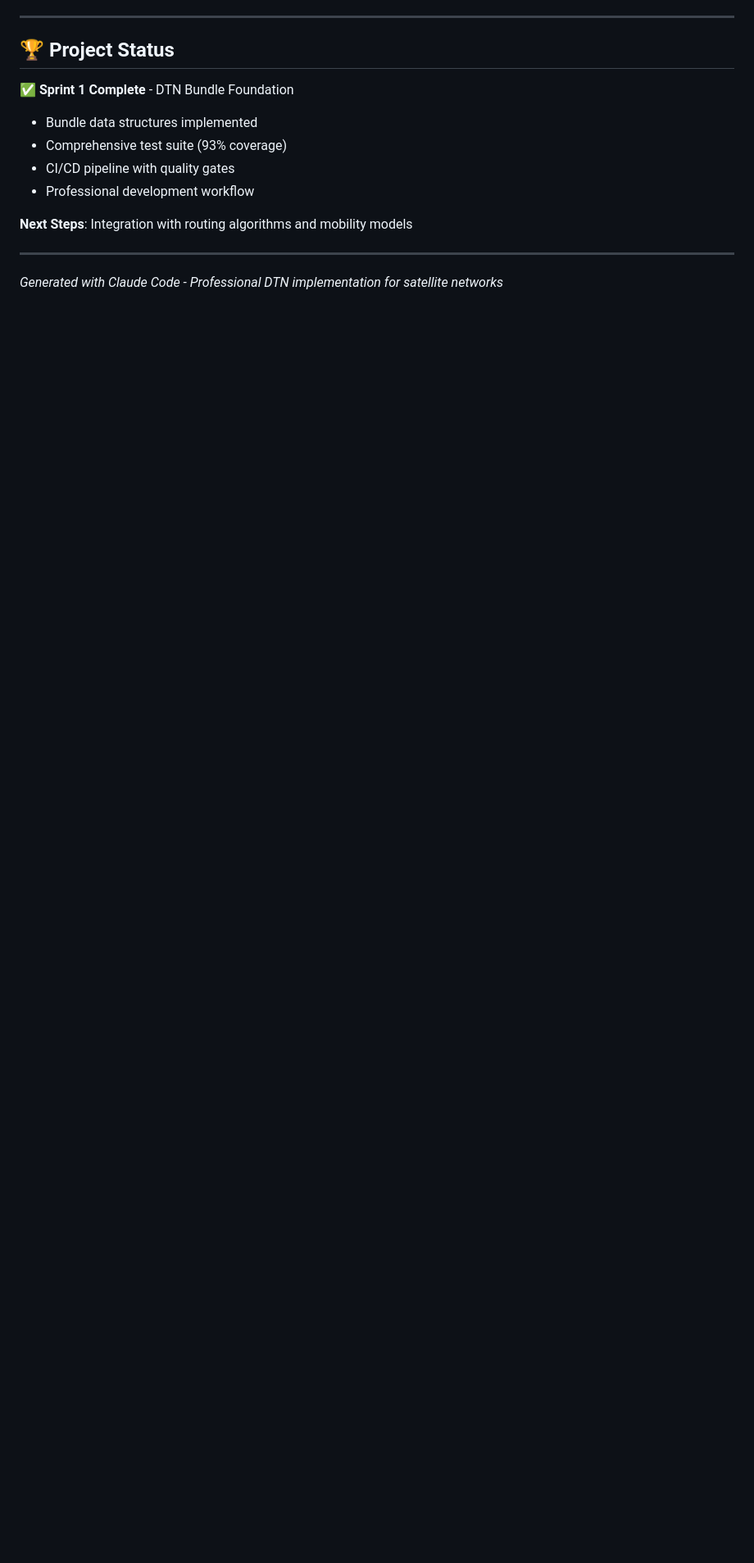
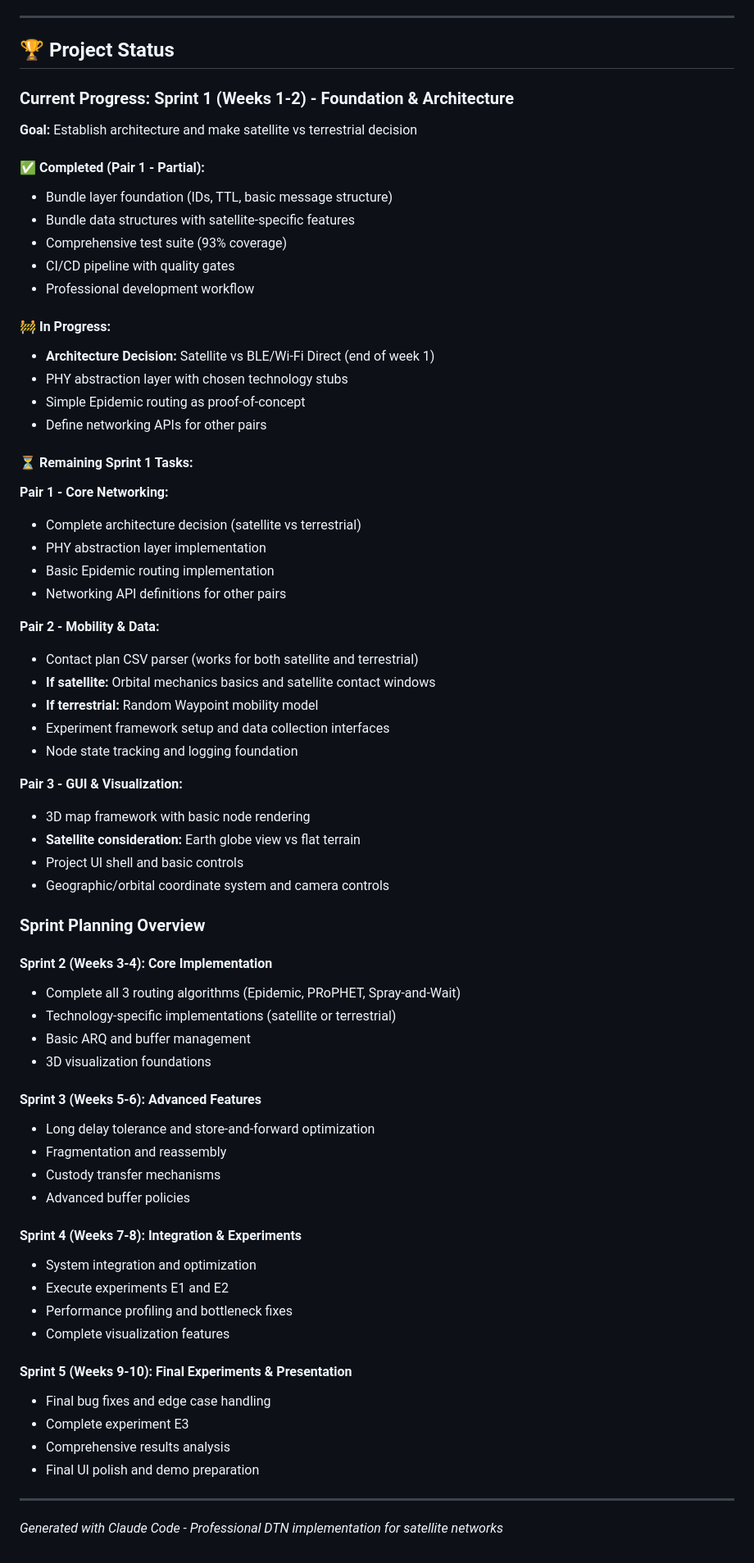
Before and after one commit to JKelleyDev/delay-tolerant-networks, a Markdown page: README.md, the part around the change. Shown at 82% size. Drawn GitHub-style; blank space fills up the shorter version.

Commit message:
Correct project status - Sprint 1 still in progress
- Fixed misleading "Sprint 1 Complete" status
- Accurately reflect we completed only bundle foundation (1 ticket)
- Added comprehensive Sprint 1 remaining tasks for all pairs
- Kept full sprint planning overview for context
- Shows realistic project scope and current progress

🤖 Generated with [Claude Code](https://claude.ai/code)

Co-Authored-By: Claude <noreply@anthropic.com>

```diff
--- a/README.md
+++ b/README.md
@@ -250,13 +250,69 @@ make coverage  # See coverage report
 
 ## 🏆 Project Status
 
-✅ **Sprint 1 Complete** - DTN Bundle Foundation
-- Bundle data structures implemented
+### Current Progress: Sprint 1 (Weeks 1-2) - Foundation & Architecture
+
+**Goal:** Establish architecture and make satellite vs terrestrial decision
+
+#### ✅ **Completed (Pair 1 - Partial):**
+- Bundle layer foundation (IDs, TTL, basic message structure)
+- Bundle data structures with satellite-specific features
 - Comprehensive test suite (93% coverage)
 - CI/CD pipeline with quality gates
 - Professional development workflow
 
-**Next Steps**: Integration with routing algorithms and mobility models
+#### 🚧 **In Progress:**
+- **Architecture Decision:** Satellite vs BLE/Wi-Fi Direct (end of week 1)
+- PHY abstraction layer with chosen technology stubs
+- Simple Epidemic routing as proof-of-concept
+- Define networking APIs for other pairs
+
+#### ⏳ **Remaining Sprint 1 Tasks:**
+
+**Pair 1 - Core Networking:**
+- Complete architecture decision (satellite vs terrestrial)
+- PHY abstraction layer implementation
+- Basic Epidemic routing implementation
+- Networking API definitions for other pairs
+
+**Pair 2 - Mobility & Data:**
+- Contact plan CSV parser (works for both satellite and terrestrial)
+- **If satellite:** Orbital mechanics basics and satellite contact windows
+- **If terrestrial:** Random Waypoint mobility model
+- Experiment framework setup and data collection interfaces
+- Node state tracking and logging foundation
+
+**Pair 3 - GUI & Visualization:**
+- 3D map framework with basic node rendering
+- **Satellite consideration:** Earth globe view vs flat terrain
+- Project UI shell and basic controls
+- Geographic/orbital coordinate system and camera controls
+
+### Sprint Planning Overview
+
+#### Sprint 2 (Weeks 3-4): Core Implementation
+- Complete all 3 routing algorithms (Epidemic, PRoPHET, Spray-and-Wait)
+- Technology-specific implementations (satellite or terrestrial)
+- Basic ARQ and buffer management
+- 3D visualization foundations
+
+#### Sprint 3 (Weeks 5-6): Advanced Features
+- Long delay tolerance and store-and-forward optimization
+- Fragmentation and reassembly
+- Custody transfer mechanisms
+- Advanced buffer policies
+
+#### Sprint 4 (Weeks 7-8): Integration & Experiments
+- System integration and optimization
+- Execute experiments E1 and E2
+- Performance profiling and bottleneck fixes
+- Complete visualization features
+
+#### Sprint 5 (Weeks 9-10): Final Experiments & Presentation
+- Final bug fixes and edge case handling
+- Complete experiment E3
+- Comprehensive results analysis
+- Final UI polish and demo preparation
 
 ---
 
```
